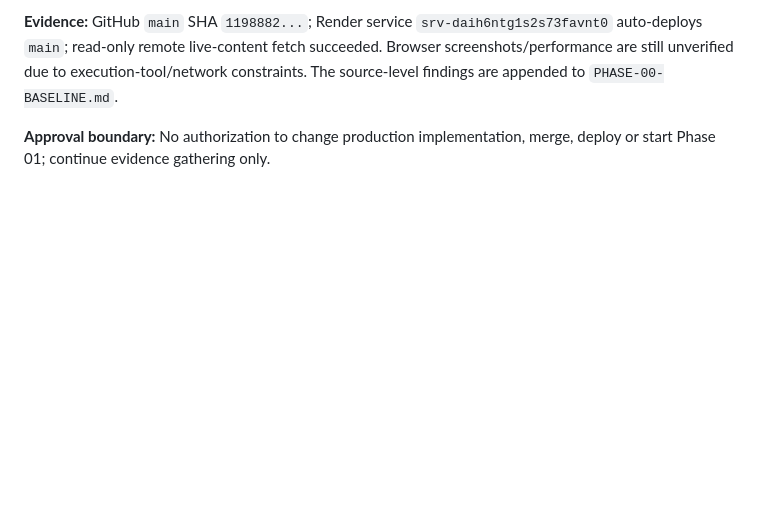
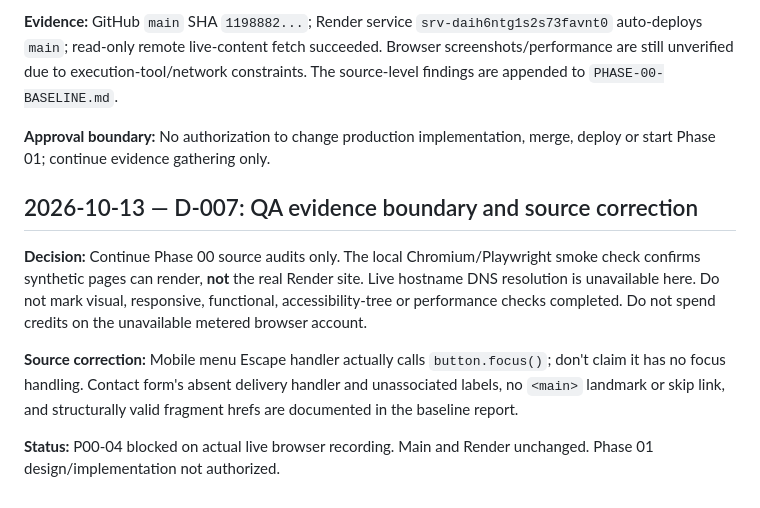
Before and after one commit to faisalkader45trash-netizen/faisal-kader-portfolio-preview, a Markdown page: docs/portfolio-motion/DECISIONS.md, the part around the change. Drawn GitHub-style; blank space fills up the shorter version.

Commit message:
docs(portfolio-motion): record bounded browser attempt and semantic source QA

```diff
--- a/docs/portfolio-motion/DECISIONS.md
+++ b/docs/portfolio-motion/DECISIONS.md
@@ -55,3 +55,11 @@ Append a dated, numbered entry for each future change in direction, rejected alt
 **Evidence:** GitHub `main` SHA `1198882...`; Render service `srv-daih6ntg1s2s73favnt0` auto-deploys `main`; read-only remote live-content fetch succeeded. Browser screenshots/performance are still unverified due to execution-tool/network constraints. The source-level findings are appended to `PHASE-00-BASELINE.md`.
 
 **Approval boundary:** No authorization to change production implementation, merge, deploy or start Phase 01; continue evidence gathering only.
+
+## 2026-10-13 — D-007: QA evidence boundary and source correction
+
+**Decision:** Continue Phase 00 source audits only. The local Chromium/Playwright smoke check confirms synthetic pages can render, **not** the real Render site. Live hostname DNS resolution is unavailable here. Do not mark visual, responsive, functional, accessibility-tree or performance checks completed. Do not spend credits on the unavailable metered browser account.
+
+**Source correction:** Mobile menu Escape handler actually calls `button.focus()`; don't claim it has no focus handling. Contact form's absent delivery handler and unassociated labels, no `<main>` landmark or skip link, and structurally valid fragment hrefs are documented in the baseline report.
+
+**Status:** P00-04 blocked on actual live browser recording. Main and Render unchanged. Phase 01 design/implementation not authorized.
```
